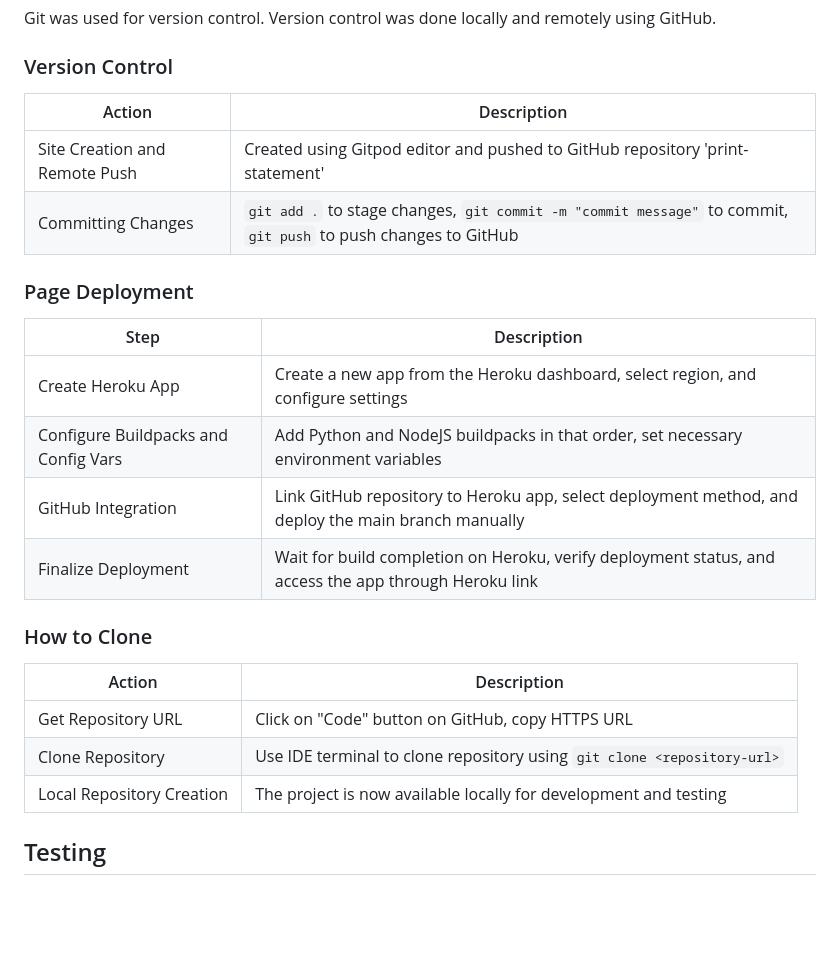
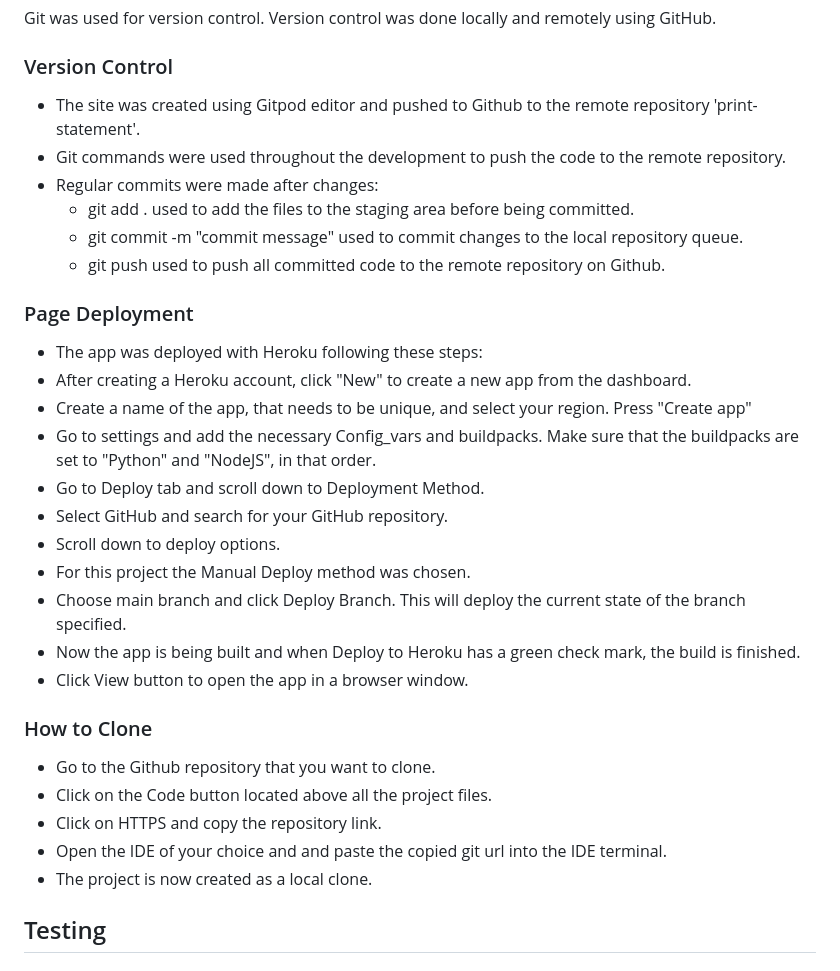
Before and after one commit to sarahmclo/print-statement, a Markdown page: README.md, the part around the change. Rendered like a GitHub page; blank space fills up the shorter version.

Commit message:
Remove tables in deployment section and reintroduce a structured list

```diff
--- a/README.md
+++ b/README.md
@@ -304,28 +304,34 @@ Git was used for version control. Version control was done locally and remotely
 
 ### Version Control <a name="version-control"></a>
 
-| Action                           | Description                                                                 |
-|----------------------------------|-----------------------------------------------------------------------------|
-| Site Creation and Remote Push    | Created using Gitpod editor and pushed to GitHub repository 'print-statement'|
-| Committing Changes               | `git add .` to stage changes, `git commit -m "commit message"` to commit, `git push` to push changes to GitHub |
+- The site was created using Gitpod editor and pushed to Github to the remote repository 'print-statement'.
+- Git commands were used throughout the development to push the code to the remote repository.
+- Regular commits were made after changes:
+    - git add . used to add the files to the staging area before being committed.
+    - git commit -m "commit message" used to commit changes to the local repository queue.
+    - git push used to push all committed code to the remote repository on Github.
 
 ### Page Deployment <a name="page-deployment"></a>
 
-| Step                                 | Description                                                                                          |
-|--------------------------------------|------------------------------------------------------------------------------------------------------|
-| Create Heroku App                    | Create a new app from the Heroku dashboard, select region, and configure settings                    |
-| Configure Buildpacks and Config Vars | Add Python and NodeJS buildpacks in that order, set necessary environment variables                   |
-| GitHub Integration                   | Link GitHub repository to Heroku app, select deployment method, and deploy the main branch manually    |
-| Finalize Deployment                  | Wait for build completion on Heroku, verify deployment status, and access the app through Heroku link |
+- The app was deployed with Heroku following these steps:
+- After creating a Heroku account, click "New" to create a new app from the dashboard.
+- Create a name of the app, that needs to be unique, and select your region. Press "Create app"
+- Go to settings and add the necessary Config_vars and buildpacks. Make sure that the buildpacks are set to "Python" and "NodeJS", in that order.
+- Go to Deploy tab and scroll down to Deployment Method.
+- Select GitHub and search for your GitHub repository.
+- Scroll down to deploy options.
+- For this project the Manual Deploy method was chosen.
+- Choose main branch and click Deploy Branch. This will deploy the current state of the branch specified.
+- Now the app is being built and when Deploy to Heroku has a green check mark, the build is finished.
+- Click View button to open the app in a browser window.
 
 ### How to Clone <a name="how-to-clone"></a>
 
-| Action                       | Description                                                                      |
-|------------------------------|----------------------------------------------------------------------------------|
-| Get Repository URL           | Click on "Code" button on GitHub, copy HTTPS URL                                   |
-| Clone Repository             | Use IDE terminal to clone repository using `git clone <repository-url>`            |
-| Local Repository Creation    | The project is now available locally for development and testing                  |
-
+- Go to the Github repository that you want to clone.
+- Click on the Code button located above all the project files.
+- Click on HTTPS and copy the repository link.
+- Open the IDE of your choice and and paste the copied git url into the IDE terminal.
+- The project is now created as a local clone.
 
 ## Testing <a name="testing"></a>
 
```
